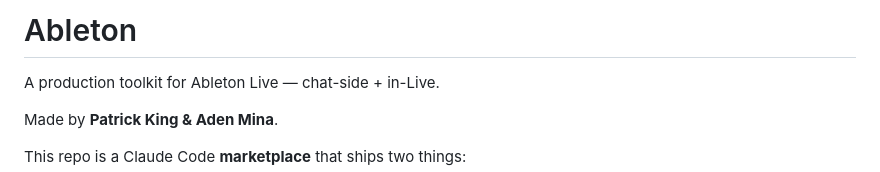
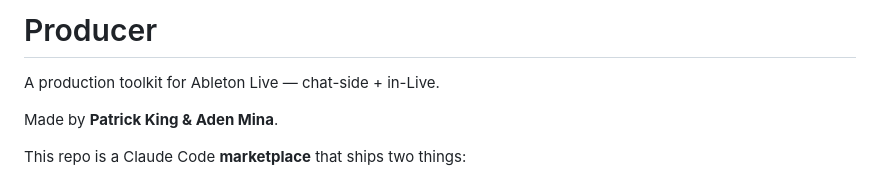
Before and after one commit to patrickking67/producer, a Markdown page: README.md, the part around the change. GitHub-like rendering.

```diff
--- a/README.md
+++ b/README.md
@@ -1,4 +1,4 @@
-# Ableton
+# Producer
 
 A production toolkit for Ableton Live — chat-side + in-Live.
 
```
